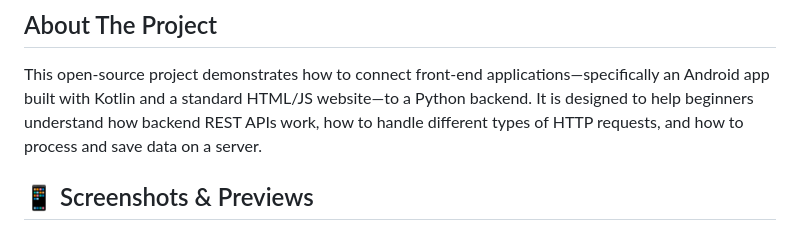
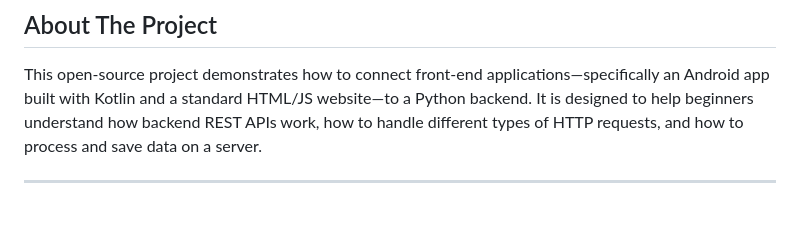
Before and after one commit to Xhaolean/Flask_Backend_PROJECT, a Markdown page: README.md, the part around one of its changes. GitHub-like rendering.

```diff
--- a/README.md
+++ b/README.md
@@ -7,5 +7,5 @@
 ## About The Project
 This open-source project demonstrates how to connect front-end applications—specifically an Android app built with Kotlin and a standard HTML/JS website—to a Python backend. It is designed to help beginners understand how backend REST APIs work, how to handle different types of HTTP requests, and how to process and save data on a server.
 
-## 📱 Screenshots & Previews
+---
 
```
Also changed, not shown: other parts of README.md (+7 -3 lines).
